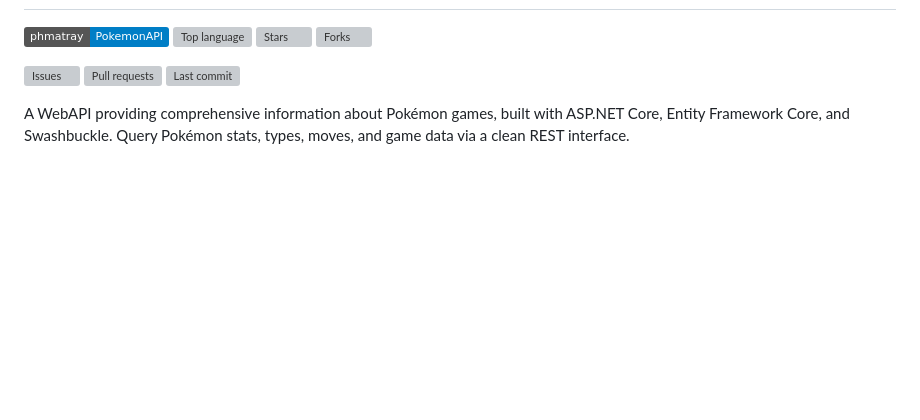
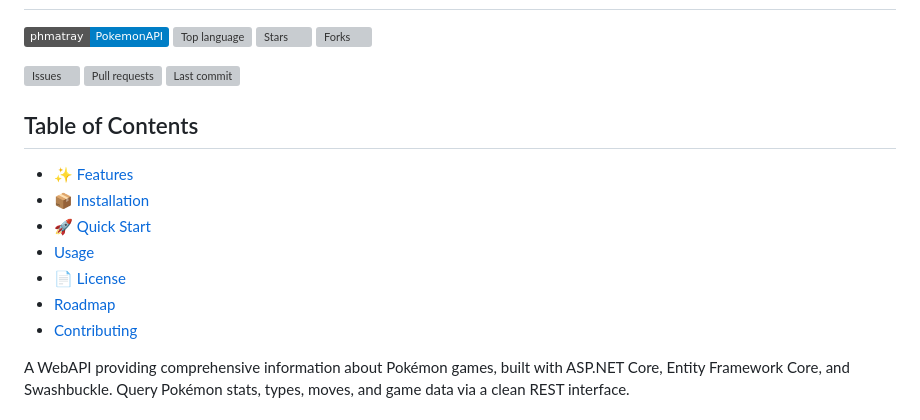
Before and after one commit to phmatray/PokemonAPI, a Markdown page: README.md, the part around the change. GitHub-like rendering; badges without logos; blank space fills up the shorter version; grey boxes are pictures that could not be loaded.

Commit message:
docs: add table of contents

```diff
--- a/README.md
+++ b/README.md
@@ -14,6 +14,21 @@
 [![Pull requests](https://img.shields.io/github/issues-pr/phmatray/PokemonAPI)](https://github.com/phmatray/PokemonAPI/pulls)
 [![Last commit](https://img.shields.io/github/last-commit/phmatray/PokemonAPI)](https://github.com/phmatray/PokemonAPI/commits)
 <!-- portfolio-badges:end -->
+
+<!-- portfolio-toc:start -->
+
+## Table of Contents
+
+- [✨ Features](#-features)
+- [📦 Installation](#-installation)
+- [🚀 Quick Start](#-quick-start)
+- [Usage](#usage)
+- [📄 License](#-license)
+- [Roadmap](#roadmap)
+- [Contributing](#contributing)
+
+<!-- portfolio-toc:end -->
+
 
 
 A WebAPI providing comprehensive information about Pokémon games, built with ASP.NET Core, Entity Framework Core, and Swashbuckle. Query Pokémon stats, types, moves, and game data via a clean REST interface.
```
